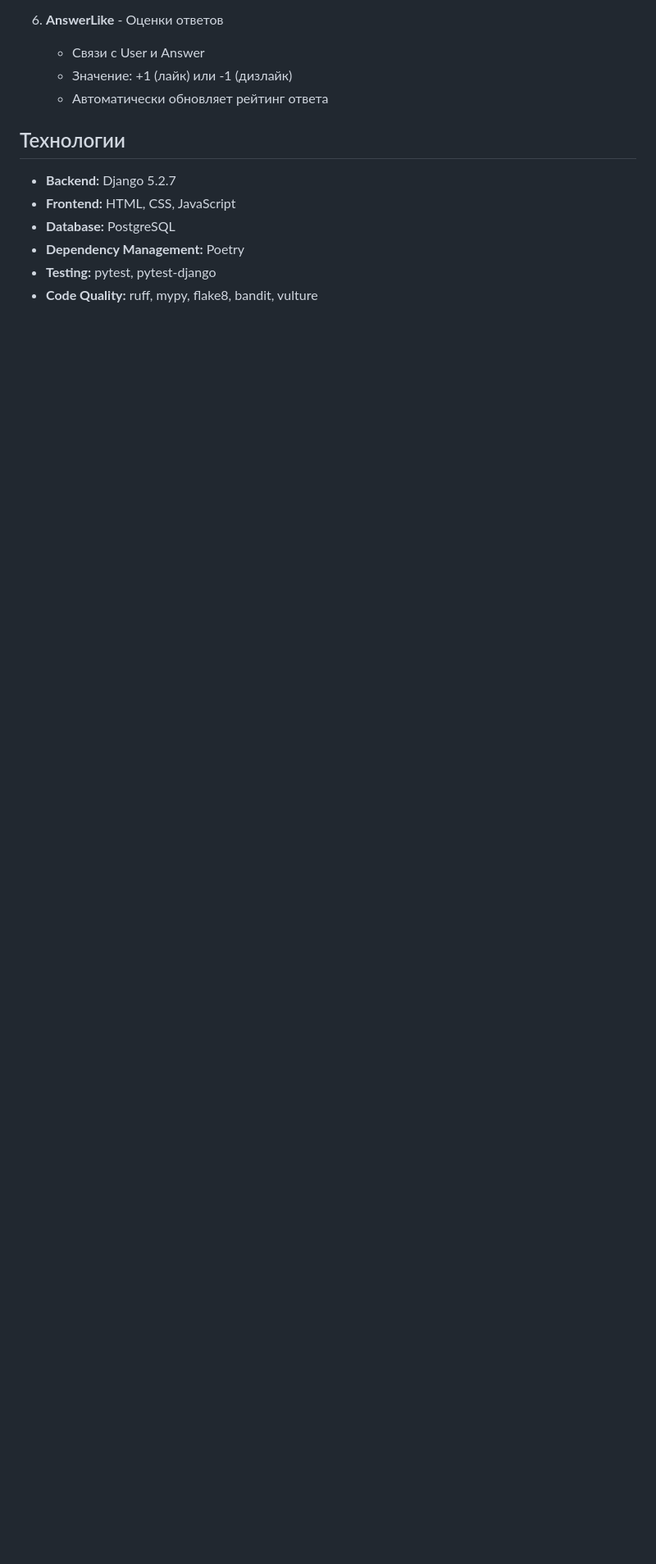
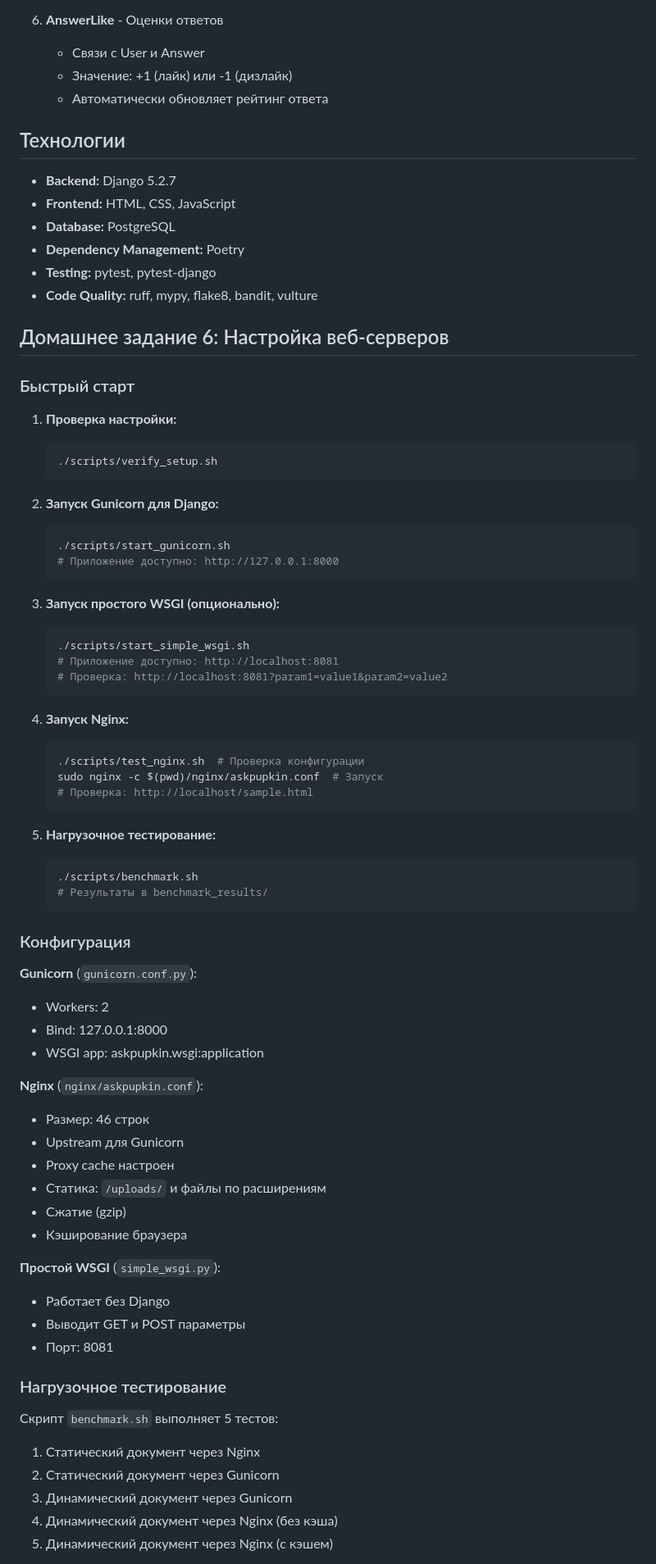
Before and after one commit to khosta77/web-technologies, a Markdown page: project/README.md, the part around one of its changes. Shown at 82% size. Rendered like a GitHub page; blank space fills up the shorter version.

````diff
--- a/project/README.md
+++ b/project/README.md
@@ -238,3 +251,67 @@ poetry run poe ci
 - **Testing:** pytest, pytest-django
 - **Code Quality:** ruff, mypy, flake8, bandit, vulture
 
+## Домашнее задание 6: Настройка веб-серверов
+
+### Быстрый старт
+
+1. **Проверка настройки:**
+   ```bash
+   ./scripts/verify_setup.sh
+   ```
+
+2. **Запуск Gunicorn для Django:**
+   ```bash
+   ./scripts/start_gunicorn.sh
+   # Приложение доступно: http://127.0.0.1:8000
+   ```
+
+3. **Запуск простого WSGI (опционально):**
+   ```bash
+   ./scripts/start_simple_wsgi.sh
+   # Приложение доступно: http://localhost:8081
+   # Проверка: http://localhost:8081?param1=value1&param2=value2
+   ```
+
+4. **Запуск Nginx:**
+   ```bash
+   ./scripts/test_nginx.sh  # Проверка конфигурации
+   sudo nginx -c $(pwd)/nginx/askpupkin.conf  # Запуск
+   # Проверка: http://localhost/sample.html
+   ```
+
+5. **Нагрузочное тестирование:**
+   ```bash
+   ./scripts/benchmark.sh
+   # Результаты в benchmark_results/
+   ```
+
+### Конфигурация
+
+**Gunicorn** (`gunicorn.conf.py`):
+- Workers: 2
+- Bind: 127.0.0.1:8000
+- WSGI app: askpupkin.wsgi:application
+
+**Nginx** (`nginx/askpupkin.conf`):
+- Размер: 46 строк
+- Upstream для Gunicorn
+- Proxy cache настроен
+- Статика: `/uploads/` и файлы по расширениям
+- Сжатие (gzip)
+- Кэширование браузера
+
+**Простой WSGI** (`simple_wsgi.py`):
+- Работает без Django
+- Выводит GET и POST параметры
+- Порт: 8081
+
+### Нагрузочное тестирование
+
+Скрипт `benchmark.sh` выполняет 5 тестов:
+1. Статический документ через Nginx
+2. Статический документ через Gunicorn
+3. Динамический документ через Gunicorn
+4. Динамический документ через Nginx (без кэша)
+5. Динамический документ через Nginx (с кэшем)
+
````
Also changed, not shown: other parts of project/README.md (+25 -4 lines), project/performance_report.md (added, +191 -0 lines).
